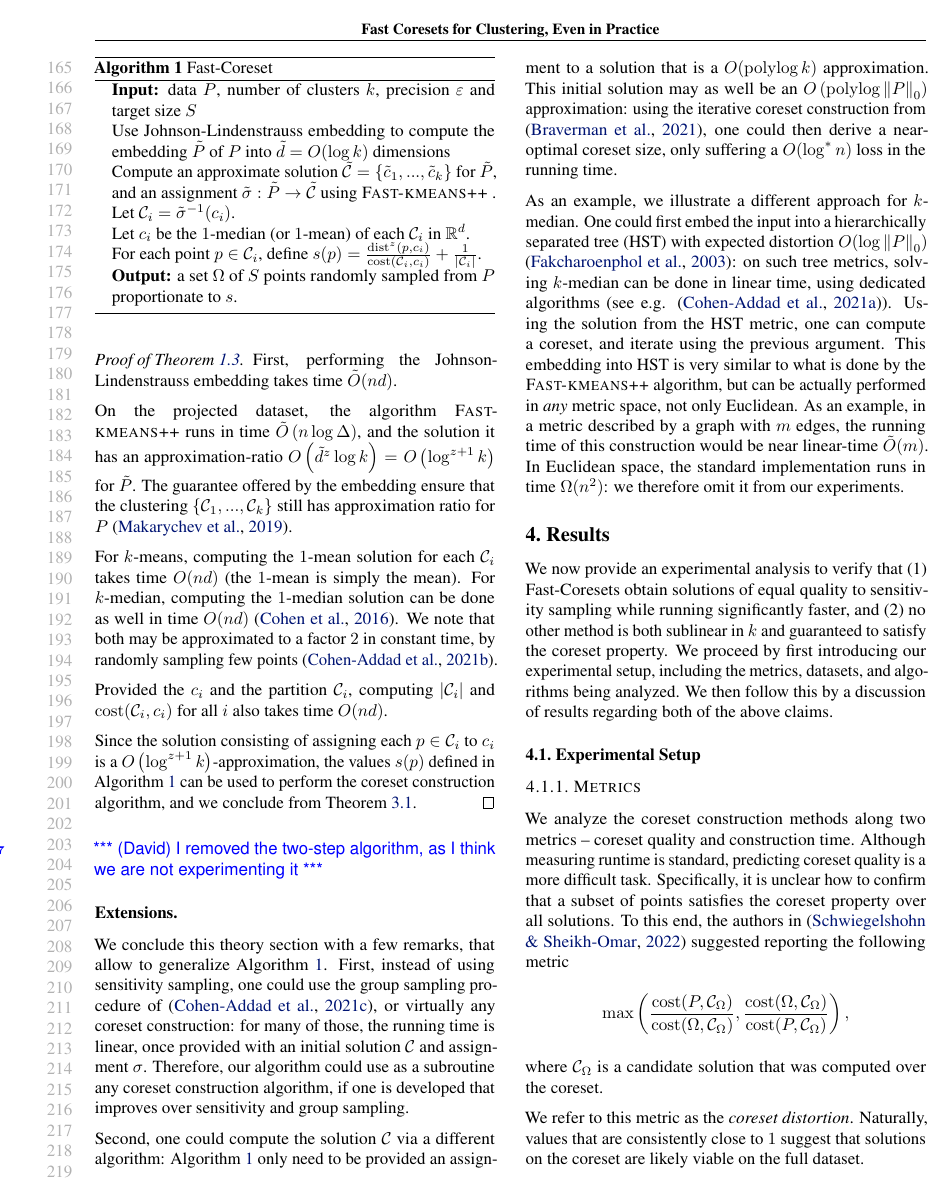
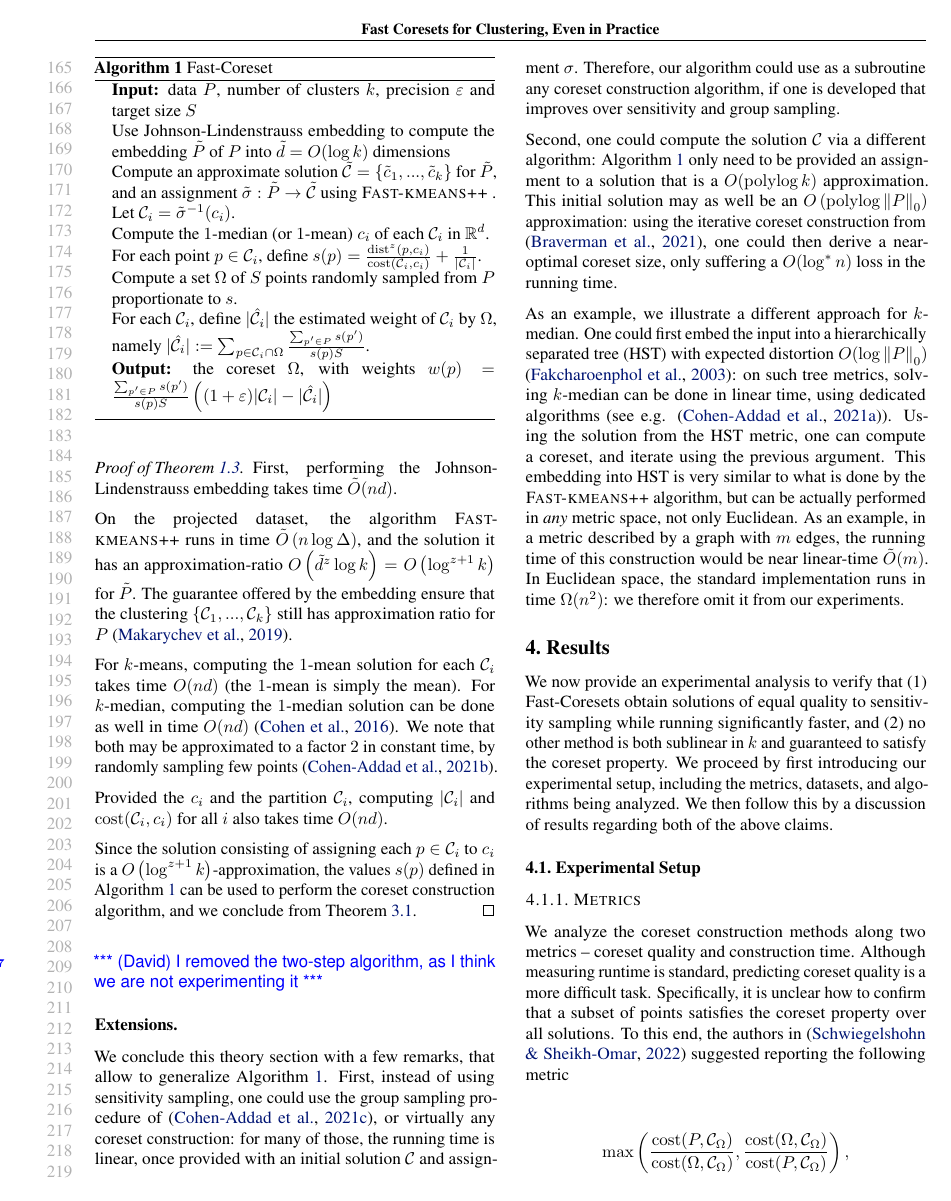
Before and after one commit to riccardo-torlaini/Fast-Coreset-Generation, a LaTeX paper (tex/main.tex, which reads tex/theory.tex): page 4 of 12. Compiled offline with pdfLaTeX.

Commit message:
algo: define weights

```diff
--- a/tex/theory.tex
+++ b/tex/theory.tex
@@ -44,10 +44,12 @@ The second property is crucial for us: the algorithm does not only compute cente
    \STATE Use Johnson-Lindenstrauss embedding to compute the embedding $\tilde P$ of $P$ into $\tilde d = O(\log k)$ dimensions
    \STATE Compute an approximate solution $\tilde \calC = \lbra \tilde c_1, ..., \tilde c_k\rbra $ for $\tilde P$, and an assignment $\tilde \sigma : \tilde P \rightarrow \tilde \calC$ using \fkmeans.
    \STATE Let $\calC_i = \tilde \sigma^{-1}(c_i)$.
-   \STATE Let $c_i$ be the $1$-median (or $1$-mean) of each $\calC_i$ in $\R^d$.%, and define $\sigma(p) := c_i$ for all $p \in \calC_i$.
+   \STATE Compute the $1$-median (or $1$-mean) $c_i$ of each $\calC_i$ in $\R^d$.%, and define $\sigma(p) := c_i$ for all $p \in \calC_i$.
    \STATE For each point $p \in \calC_i$, define
    $s(p) = \frac{\dist^z(p, c_i)}{\cost(\calC_i, c_i)}+ \frac{1}{|\calC_i|}$.
-   \STATE {\bfseries Output:} a set $\coreset$ of $S$ points randomly sampled from $P$ proportionate to $s$.
+   \STATE Compute a set $\coreset$ of $S$ points randomly sampled from $P$ proportionate to $s$.
+   \STATE For each $\calC_i$, define $|\hat \calC_i|$ the estimated weight of $\calC_i$ by $\coreset$, namely $|\hat \calC_i| := \sum_{p \in \calC_i \cap \coreset} \frac{\sum_{p' \in P}s(p')}{s(p)S}$.
+   \STATE {\bfseries Output:} the coreset $\coreset$, with weights $w(p) = \frac{\sum_{p' \in P}s(p')}{s(p)S} \lpar (1+\eps)|\calC_i| - |\hat \calC_i|\rpar$
 \end{algorithmic}
 \end{algorithm}
 
```
